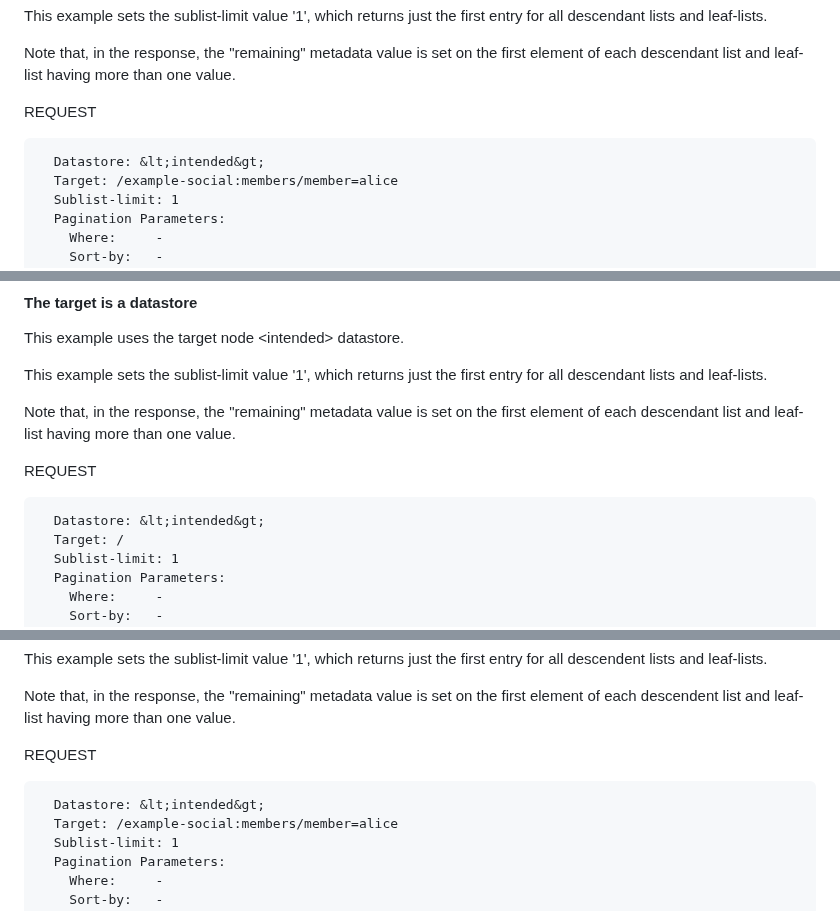
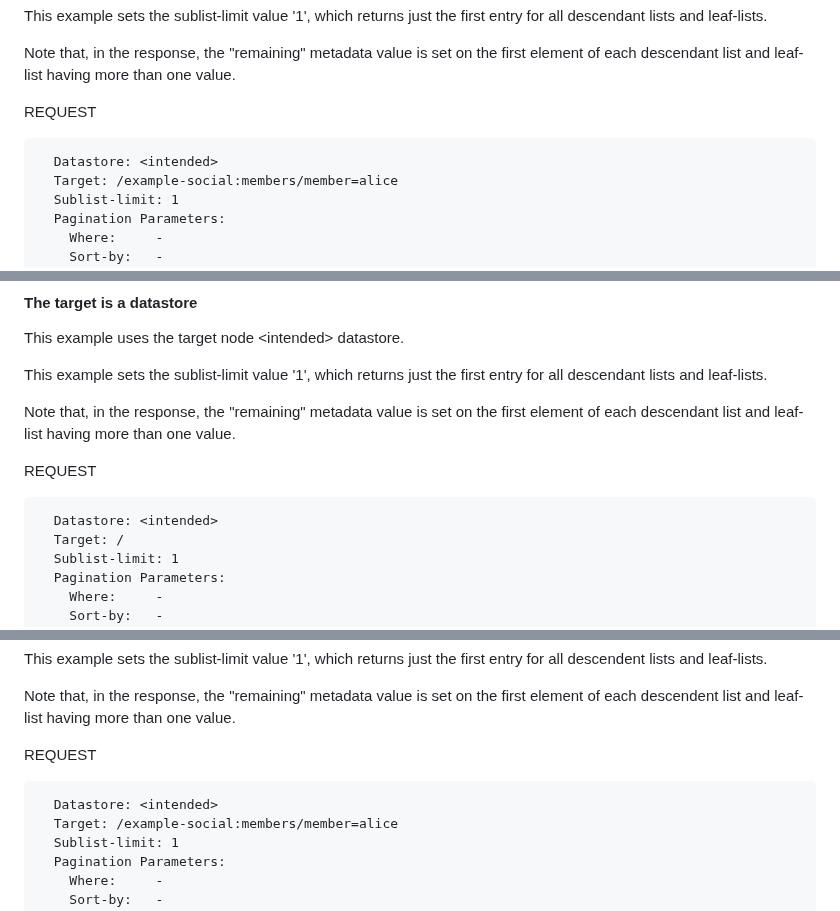
Before and after one commit to billwuqin/list-pagination-markdown, a Markdown page: draft-ietf-netconf-list-pagination.md, 3 parts joined by grey strips. Drawn GitHub-style.

```diff
--- a/draft-ietf-netconf-list-pagination.md
+++ b/draft-ietf-netconf-list-pagination.md
@@ -1984,7 +1984,7 @@ Note that, in the response, the "remaining" metadata value is set on the first e
 REQUEST
 
 ~~~~
-  Datastore: &lt;intended&gt;
+  Datastore: <intended>
   Target: /example-social:members/member=alice
   Sublist-limit: 1
   Pagination Parameters:
@@ -2057,7 +2057,7 @@ Note that, in the response, the "remaining" metadata value is set on the first e
 REQUEST
 
 ~~~~
-  Datastore: &lt;intended&gt;
+  Datastore: <intended>
   Target: /
   Sublist-limit: 1
   Pagination Parameters:
@@ -2123,7 +2123,7 @@ Note that, in the response, the "remaining" metadata value is set on the first e
 REQUEST
 
 ~~~~
-  Datastore: &lt;intended&gt;
+  Datastore: <intended>
   Target: /example-social:members/member=alice
   Sublist-limit: 1
   Pagination Parameters:
```
Also changed, not shown: other parts of draft-ietf-netconf-list-pagination.md (+1 -1 lines).
